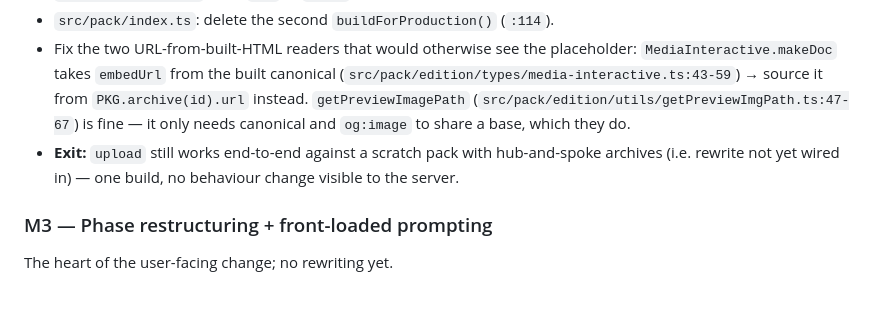
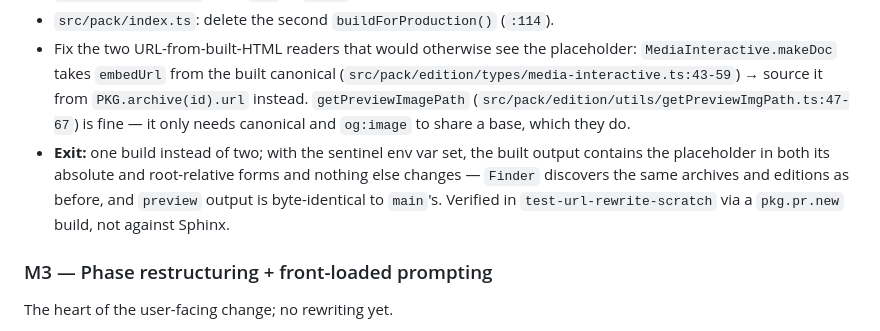
Before and after one commit to reuters-graphics/graphics-kit-publisher, a Markdown page: .claude/plans/162-self-contained-archives.md, the part around the change. Drawn GitHub-style; blank space fills up the shorter version.

Commit message:
docs: fix M2 exit criteria to match the no-scratch-pack decision
M2 still asked for an end-to-end upload against a scratch pack. It can be
verified without touching Sphinx: one build instead of two, the
placeholder present in both forms, discovery unchanged, and preview
output byte-identical to main's.

Co-Authored-By: Claude Opus 5 (1M context) <noreply@anthropic.com>

```diff
--- a/.claude/plans/162-self-contained-archives.md
+++ b/.claude/plans/162-self-contained-archives.md
@@ -241,8 +241,10 @@ Pure, dependency-light, heavily tested. No flow changes; nothing calls it yet.
   (`src/pack/edition/types/media-interactive.ts:43-59`) → source it from `PKG.archive(id).url` instead.
   `getPreviewImagePath` (`src/pack/edition/utils/getPreviewImgPath.ts:47-67`) is fine — it only needs
   canonical and `og:image` to share a base, which they do.
-- **Exit:** `upload` still works end-to-end against a scratch pack with hub-and-spoke archives (i.e.
-  rewrite not yet wired in) — one build, no behaviour change visible to the server.
+- **Exit:** one build instead of two; with the sentinel env var set, the built output contains the
+  placeholder in both its absolute and root-relative forms and nothing else changes — `Finder` discovers
+  the same archives and editions as before, and `preview` output is byte-identical to `main`'s. Verified
+  in `test-url-rewrite-scratch` via a `pkg.pr.new` build, not against Sphinx.
 
 ### M3 — Phase restructuring + front-loaded prompting
 
```
